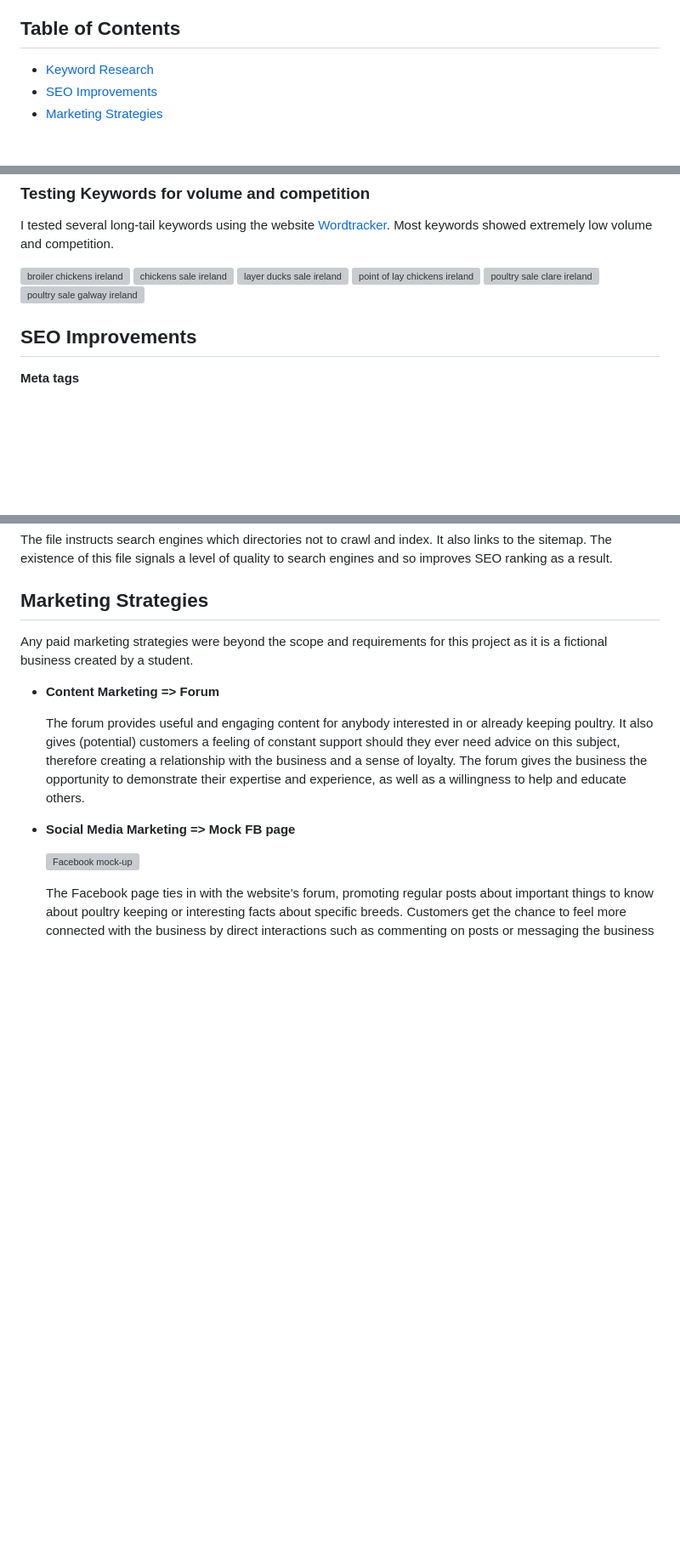
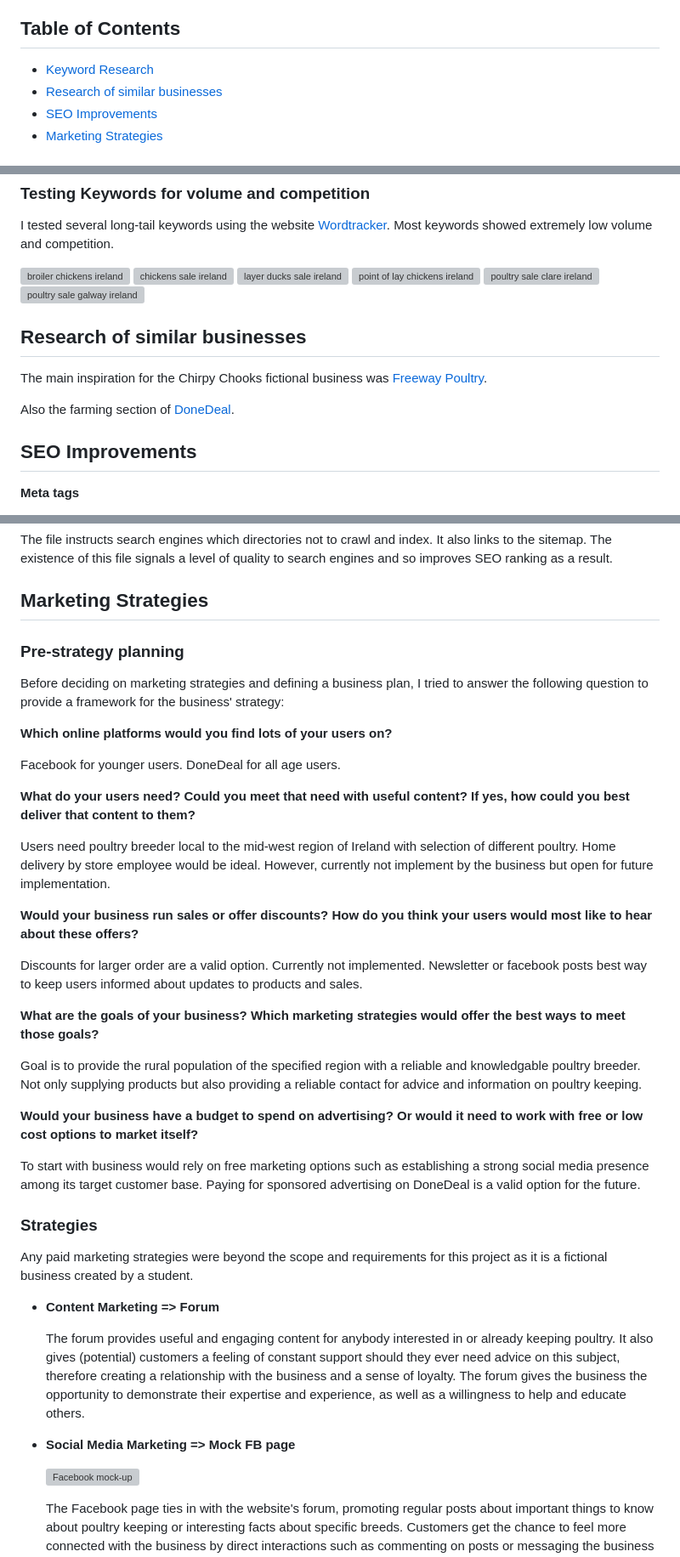
Before and after one commit to Kay-ddggxh/chirpy_chooks, a Markdown page: MARKETING.md, 3 parts joined by grey strips. Shown: that part at 85% size. Rendered like a GitHub page; blank space fills up the shorter version; grey boxes are pictures that could not be loaded.

```diff
--- a/MARKETING.md
+++ b/MARKETING.md
@@ -3,6 +3,7 @@
 ## Table of Contents
 
 - [Keyword Research](#keyword-research)
+- [Research of similar businesses](#research-of-similar-businesses)
 - [SEO Improvements](#seo-improvements)
 - [Marketing Strategies](#marketing-strategies)
 
@@ -31,6 +32,13 @@ Most keywords showed extremely low volume and competition.
 ![poultry sale galway ireland](media/readme/seo/poultry-sale-galway-ireland.png)
 
 
+## Research of similar businesses
+
+The main inspiration for the Chirpy Chooks fictional business was [Freeway Poultry](https://www.freewaypoultry.ie/).
+
+Also the farming section of [DoneDeal](https://www.donedeal.ie/).
+
+
 ## SEO Improvements
 
 **Meta tags**
@@ -48,6 +56,32 @@ The existence of this file signals a level of quality to search engines and so i
 
 
 ## Marketing Strategies
+
+### Pre-strategy planning
+
+Before deciding on marketing strategies and defining a business plan, I tried to answer the following question to provide a framework for the business' strategy:
+
+**Which online platforms would you find lots of your users on?**
+
+Facebook for younger users. DoneDeal for all age users.
+
+**What do your users need? Could you meet that need with useful content? If yes, how could you best deliver that content to them?**
+
+Users need poultry breeder local to the mid-west region of Ireland with selection of different poultry. Home delivery by store employee would be ideal. However, currently not implement by the business but open for future implementation.
+
+**Would your business run sales or offer discounts? How do you think your users would most like to hear about these offers?**
+
+Discounts for larger order are a valid option. Currently not implemented. Newsletter or facebook posts best way to keep users informed about updates to products and sales.
+
+**What are the goals of your business? Which marketing strategies would offer the best ways to meet those goals?**
+
+Goal is to provide the rural population of the specified region with a reliable and knowledgable poultry breeder. Not only supplying products but also providing a reliable contact for advice and information on poultry keeping.
+
+**Would your business have a budget to spend on advertising? Or would it need to work with free or low cost options to market itself?**
+
+To start with business would rely on free marketing options such as establishing a strong social media presence among its target customer base. Paying for sponsored advertising on DoneDeal is a valid option for the future.
+
+### Strategies
 
 Any paid marketing strategies were beyond the scope and requirements for this project as it is a fictional business created by a student.
 
```
Also changed, not shown: README.md (+10 -0 lines).
